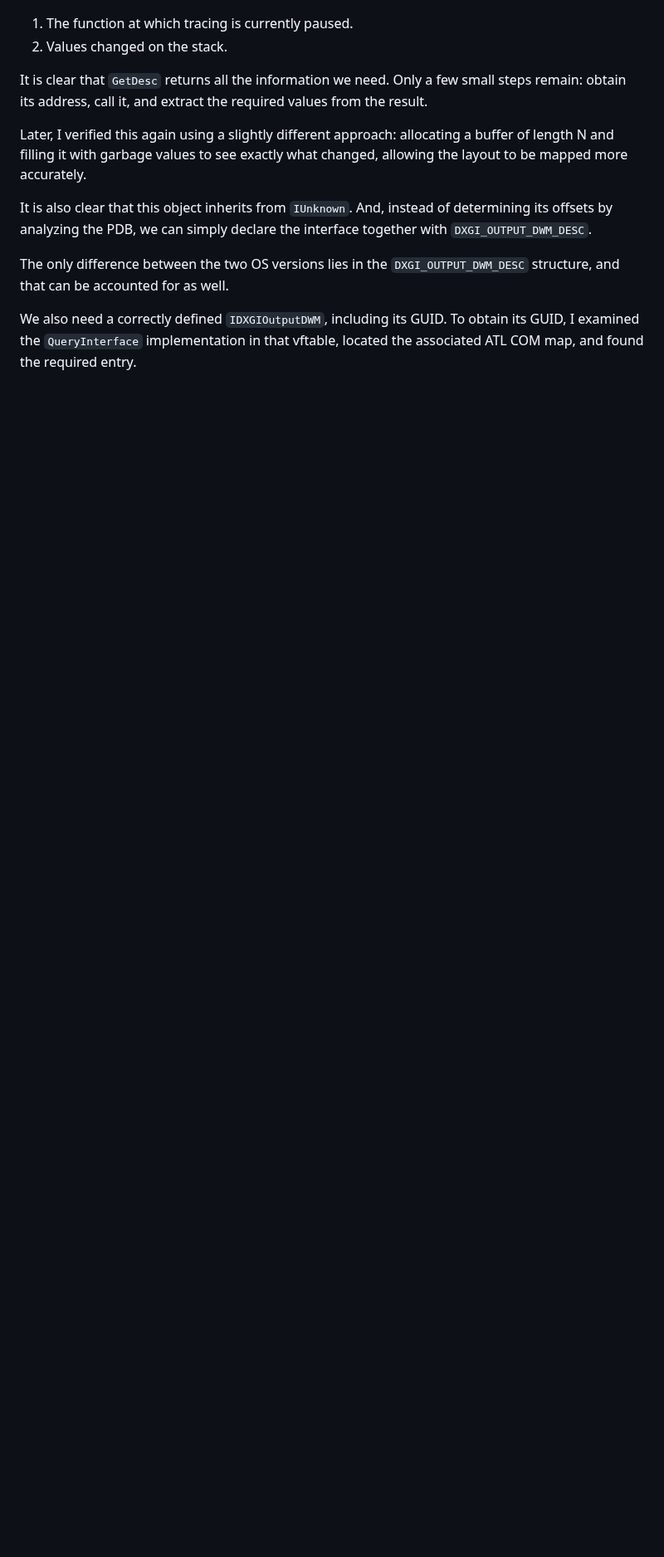
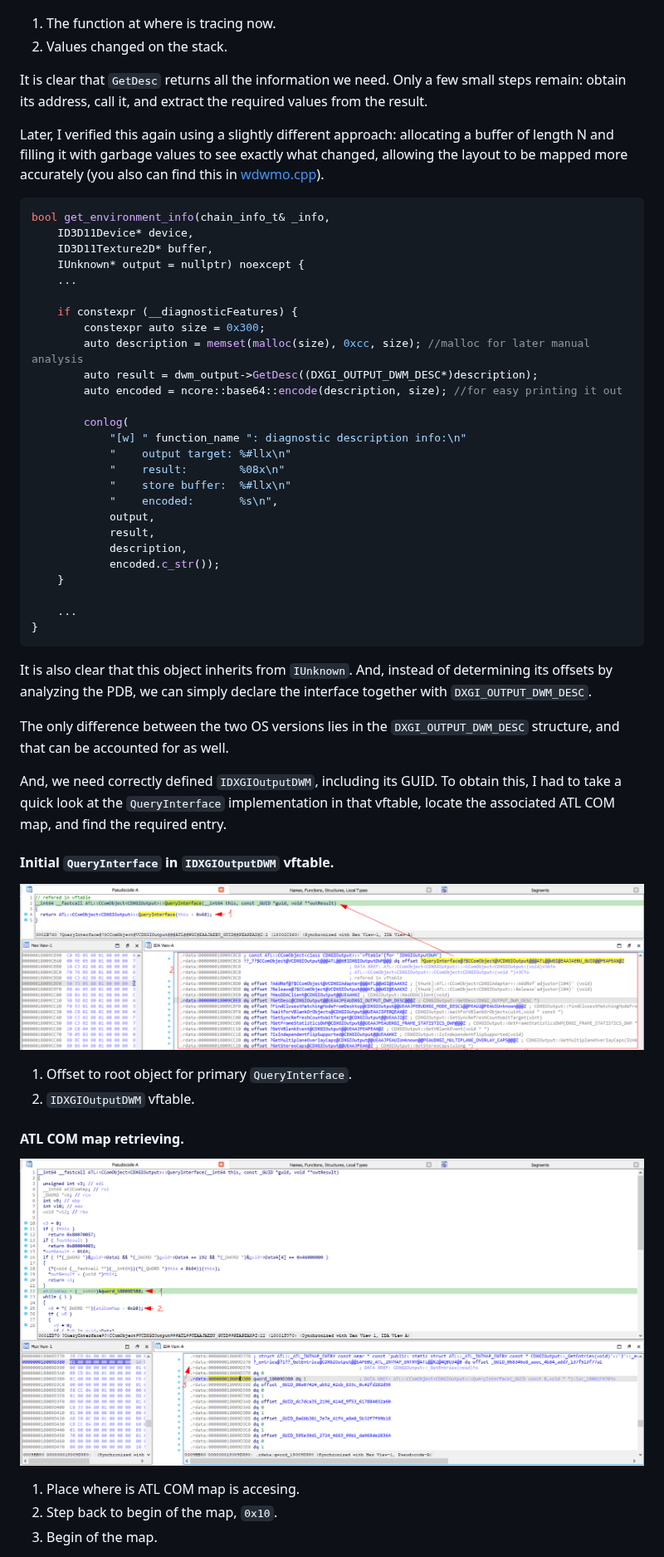
Before and after one commit to nepoladka/wdwmo, a Markdown page: readme.md, the part around one of its changes. Shown at 83% size. GitHub-like rendering; pictures changed too: .screenshots/wdwmo-guid-lookup-queryinterface-initial.png (added), .screenshots/wdwmo-guid-lookup-queryinterface.png (added); blank space fills up the shorter version.

Commit message:
readme update, added block about guid retrieving

````diff
--- a/readme.md
+++ b/readme.md
@@ -487,16 +489,58 @@ Because `RDX` points to the stack, I simply inspected the stack.
 
 ![DXGIOutputDWM GetDesc result trace, after](.screenshots/wdwmo-dxgioutput-getdesc-after.png)
 
-1. The function at which tracing is currently paused.
+1. The function at where is tracing now.
 2. Values changed on the stack.
 
 It is clear that `GetDesc` returns all the information we need. Only a few small steps remain: obtain its address, call it, and extract the required values from the result.
 
-Later, I verified this again using a slightly different approach: allocating a buffer of length N and filling it with garbage values to see exactly what changed, allowing the layout to be mapped more accurately.
+Later, I verified this again using a slightly different approach: allocating a buffer of length N and filling it with garbage values to see exactly what changed, allowing the layout to be mapped more accurately (you also can find this in [wdwmo.cpp](parts/core/wdwmo.cpp)).
+
+```cpp
+bool get_environment_info(chain_info_t& _info,
+    ID3D11Device* device,
+    ID3D11Texture2D* buffer,
+    IUnknown* output = nullptr) noexcept {
+	...
+
+	if constexpr (__diagnosticFeatures) {
+		constexpr auto size = 0x300;
+		auto description = memset(malloc(size), 0xcc, size); //malloc for later manual analysis
+		auto result = dwm_output->GetDesc((DXGI_OUTPUT_DWM_DESC*)description);
+		auto encoded = ncore::base64::encode(description, size); //for easy printing it out
+
+		conlog(
+			"[w] " function_name ": diagnostic description info:\n"
+			"    output target: %#llx\n"
+			"    result:        %08x\n"
+			"    store buffer:  %#llx\n"
+			"    encoded:       %s\n",
+			output,
+			result,
+			description,
+			encoded.c_str());
+	}
+
+	...
+}
+```
 
 It is also clear that this object inherits from `IUnknown`. And, instead of determining its offsets by analyzing the PDB, we can simply declare the interface together with `DXGI_OUTPUT_DWM_DESC`.
 
 The only difference between the two OS versions lies in the `DXGI_OUTPUT_DWM_DESC` structure, and that can be accounted for as well.
 
-We also need a correctly defined `IDXGIOutputDWM`, including its GUID.
-To obtain its GUID, I examined the `QueryInterface` implementation in that vftable, located the associated ATL COM map, and found the required entry.
+And, we need correctly defined `IDXGIOutputDWM`, including its GUID. To obtain this, I had to take a quick look at the `QueryInterface` implementation in that vftable, locate the associated ATL COM map, and find the required entry.
+
+#### Initial `QueryInterface` in `IDXGIOutputDWM` vftable.
+![IDXGIOutputDWM QueryInterface GUID lookup](.screenshots/wdwmo-guid-lookup-queryinterface-initial.png)
+
+1. Offset to root object for primary `QueryInterface`.
+2. `IDXGIOutputDWM` vftable.
+
+#### ATL COM map retrieving.
+![IDXGIOutputDWM QueryInterface GUID lookup](.screenshots/wdwmo-guid-lookup-queryinterface.png)
+
+1. Place where is ATL COM map is accesing.
+2. Step back to begin of the map, `0x10`.
+3. Begin of the map.
+
````
Also changed, not shown: other parts of readme.md (+46 -37 lines).
